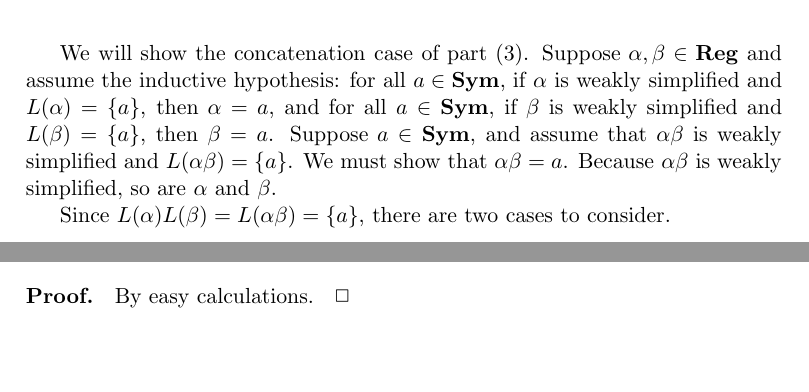
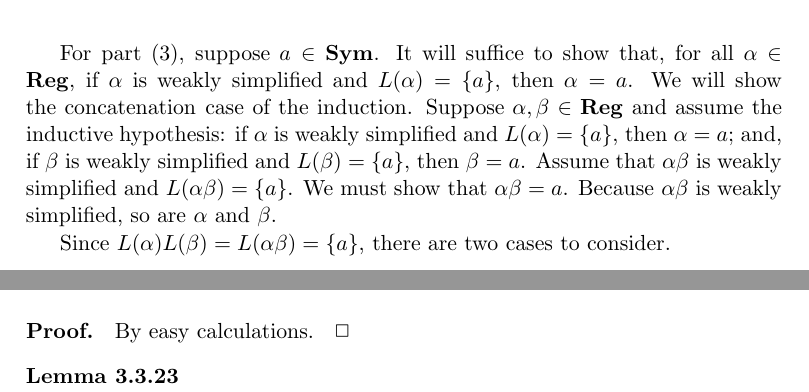
Before and after one commit to alleystoughton/Forlan, a LaTeX thesis (book/book.tex, which reads book/chap-3.3.tex): two parts of pages 127 and 130 of 400 before the commit and two parts of pages 127 and 131 of 400 after it, joined at a grey line, cut at the place of the change, the shorter picture padded with empty space. The pictures show the PDF file book/book.pdf that the author committed with the source.

Commit message:
Small improvement to proof in Section 3.3.

```diff
--- a/book/chap-3.3.tex
+++ b/book/chap-3.3.tex
@@ -521,12 +521,15 @@ string is $\%$, then $\alpha$ is $\%$.
 The three parts are proved in order, using induction on regular
 expressions.
 
-We will show the concatenation case of part~(3).  Suppose
-$\alpha,\beta\in\Reg$ and assume the inductive hypothesis: for all
-$a\in\Sym$, if $\alpha$ is weakly simplified and $L(\alpha)=\{a\}$,
-then $\alpha=a$, and for all $a\in\Sym$, if $\beta$ is weakly
-simplified and $L(\beta)=\{a\}$, then $\beta=a$.  Suppose $a\in\Sym$,
-and assume that $\alpha\beta$ is weakly simplified and
+For part~(3), suppose $a\in\Sym$. It will suffice to show that,
+for all $\alpha\in\Reg$, if $\alpha$ is weakly simplified and
+$L(\alpha)=\{a\}$, then $\alpha=a$.
+We will show the concatenation case of the induction.  Suppose
+$\alpha,\beta\in\Reg$ and assume the inductive hypothesis:
+if $\alpha$ is weakly simplified and $L(\alpha)=\{a\}$,
+then $\alpha=a$; and, if $\beta$ is weakly
+simplified and $L(\beta)=\{a\}$, then $\beta=a$.
+Assume that $\alpha\beta$ is weakly simplified and
 $L(\alpha\beta)=\{a\}$.  We must show that $\alpha\beta=a$.  Because
 $\alpha\beta$ is weakly simplified, so are $\alpha$ and $\beta$.
 
```
Also changed, not shown: book/book.pdf.
